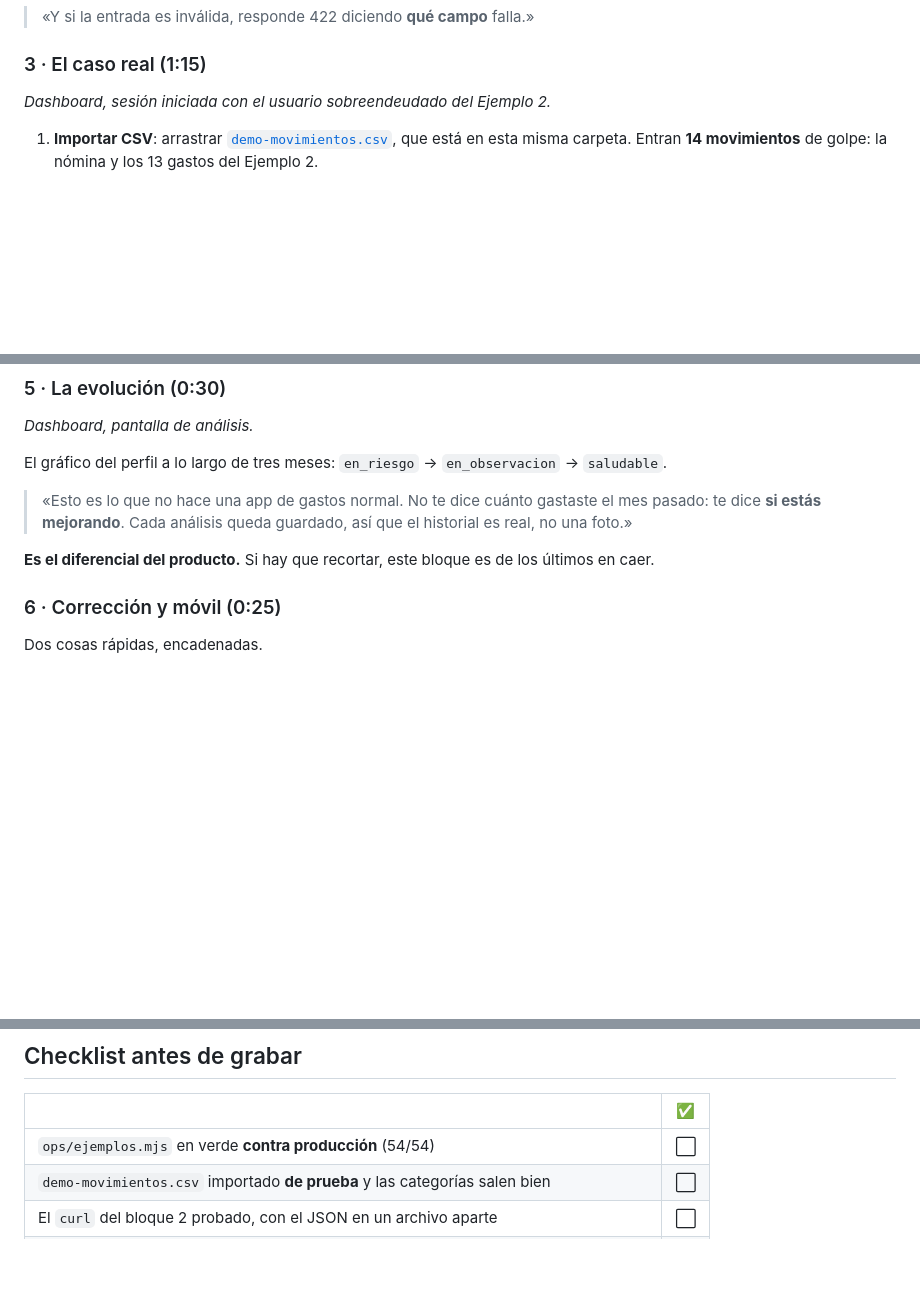
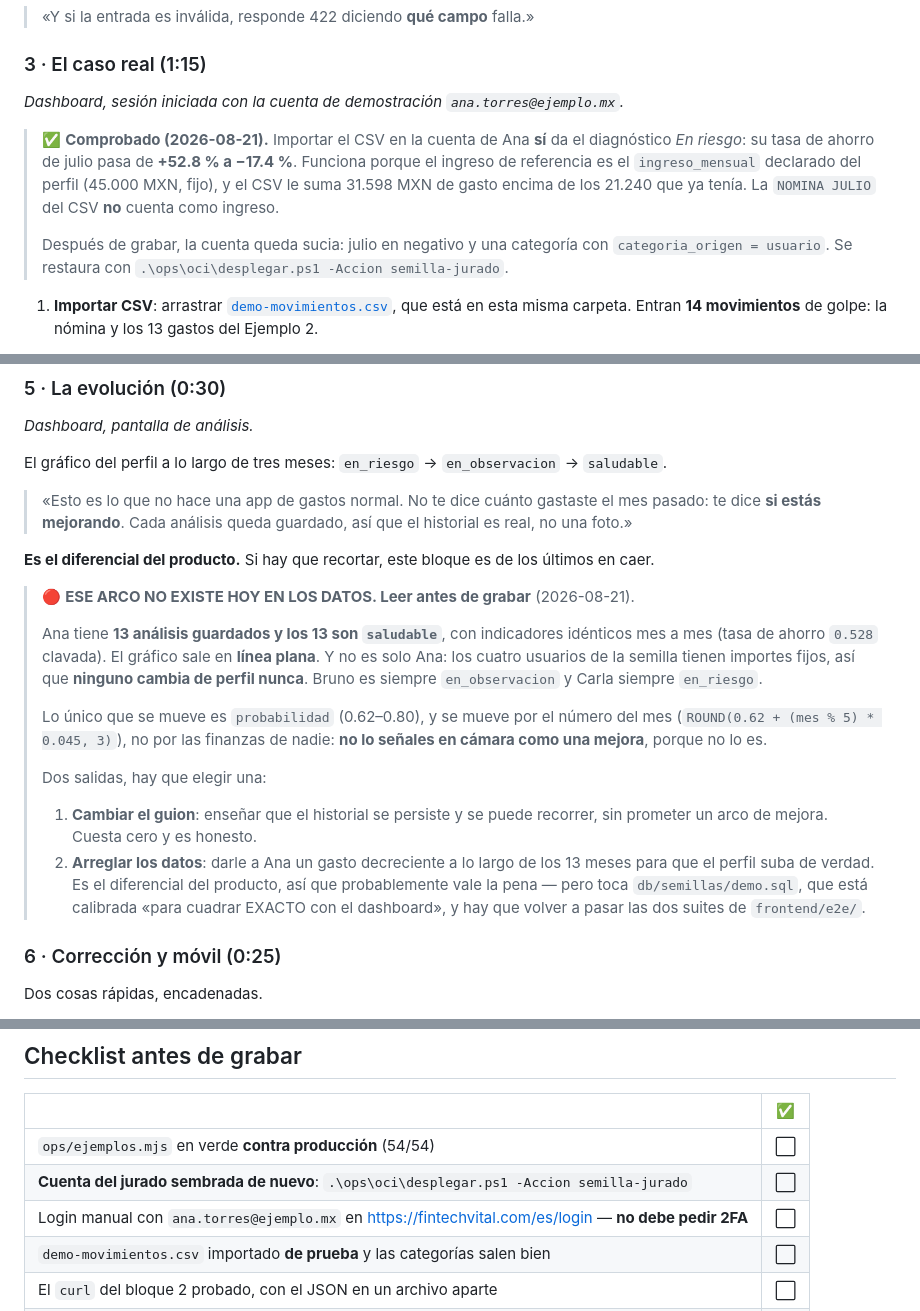
Before and after one commit to No-Country-simulation/equipo65AppSaludFinanciera, a Markdown page: docs/entrega/DEMO.md, 3 parts joined by grey strips. Drawn GitHub-style; blank space fills up the shorter version.

Commit message:
docs(docs): avisa en el guion que la evolucion de perfil sale en linea plana

```diff
--- a/docs/entrega/DEMO.md
+++ b/docs/entrega/DEMO.md
@@ -100,7 +100,17 @@ Cerrar el bloque mandando un cuerpo inválido, que demuestra el **requisito 2**:
 
 ### 3 · El caso real (1:15)
 
-*Dashboard, sesión iniciada con el usuario sobreendeudado del Ejemplo 2.*
+*Dashboard, sesión iniciada con la cuenta de demostración `ana.torres@ejemplo.mx`.*
+
+> ✅ **Comprobado (2026-08-21).** Importar el CSV en la cuenta de Ana **sí** da el
+> diagnóstico *En riesgo*: su tasa de ahorro de julio pasa de **+52.8 % a −17.4 %**.
+> Funciona porque el ingreso de referencia es el `ingreso_mensual` declarado del
+> perfil (45.000 MXN, fijo), y el CSV le suma 31.598 MXN de gasto encima de los
+> 21.240 que ya tenía. La `NOMINA JULIO` del CSV **no** cuenta como ingreso.
+>
+> Después de grabar, la cuenta queda sucia: julio en negativo y una categoría con
+> `categoria_origen = usuario`. Se restaura con
+> `.\ops\oci\desplegar.ps1 -Accion semilla-jurado`.
 
 1. **Importar CSV**: arrastrar [`demo-movimientos.csv`](demo-movimientos.csv),
    que está en esta misma carpeta. Entran **14 movimientos** de golpe: la nómina
@@ -151,6 +161,28 @@ El gráfico del perfil a lo largo de tres meses: `en_riesgo` → `en_observacion
 
 **Es el diferencial del producto.** Si hay que recortar, este bloque es de los
 últimos en caer.
+
+> 🔴 **ESE ARCO NO EXISTE HOY EN LOS DATOS. Leer antes de grabar** (2026-08-21).
+>
+> Ana tiene **13 análisis guardados y los 13 son `saludable`**, con indicadores
+> idénticos mes a mes (tasa de ahorro `0.528` clavada). El gráfico sale en
+> **línea plana**. Y no es solo Ana: los cuatro usuarios de la semilla tienen
+> importes fijos, así que **ninguno cambia de perfil nunca**. Bruno es siempre
+> `en_observacion` y Carla siempre `en_riesgo`.
+>
+> Lo único que se mueve es `probabilidad` (0.62–0.80), y se mueve por el número
+> del mes (`ROUND(0.62 + (mes % 5) * 0.045, 3)`), no por las finanzas de nadie:
+> **no lo señales en cámara como una mejora**, porque no lo es.
+>
+> Dos salidas, hay que elegir una:
+>
+> 1. **Cambiar el guion**: enseñar que el historial se persiste y se puede
+>    recorrer, sin prometer un arco de mejora. Cuesta cero y es honesto.
+> 2. **Arreglar los datos**: darle a Ana un gasto decreciente a lo largo de los 13
+>    meses para que el perfil suba de verdad. Es el diferencial del producto, así
+>    que probablemente vale la pena — pero toca `db/semillas/demo.sql`, que está
+>    calibrada «para cuadrar EXACTO con el dashboard», y hay que volver a pasar
+>    las dos suites de `frontend/e2e/`.
 
 ### 6 · Corrección y móvil (0:25)
 
@@ -265,6 +297,8 @@ con `HALF_UP` y `ops/ejemplos.mjs` lo corrigió el 2026-08-19.
 | | ✅ |
 |---|---|
 | `ops/ejemplos.mjs` en verde **contra producción** (54/54) | ⬜ |
+| **Cuenta del jurado sembrada de nuevo**: `.\ops\oci\desplegar.ps1 -Accion semilla-jurado` | ⬜ |
+| Login manual con `ana.torres@ejemplo.mx` en <https://fintechvital.com/es/login> — **no debe pedir 2FA** | ⬜ |
 | `demo-movimientos.csv` importado **de prueba** y las categorías salen bien | ⬜ |
 | El `curl` del bloque 2 probado, con el JSON en un archivo aparte | ⬜ |
 | 🇧🇷 `IFOOD *PEDIDO` → `Alimentação` **probado ese mismo día** | ⬜ |
```
